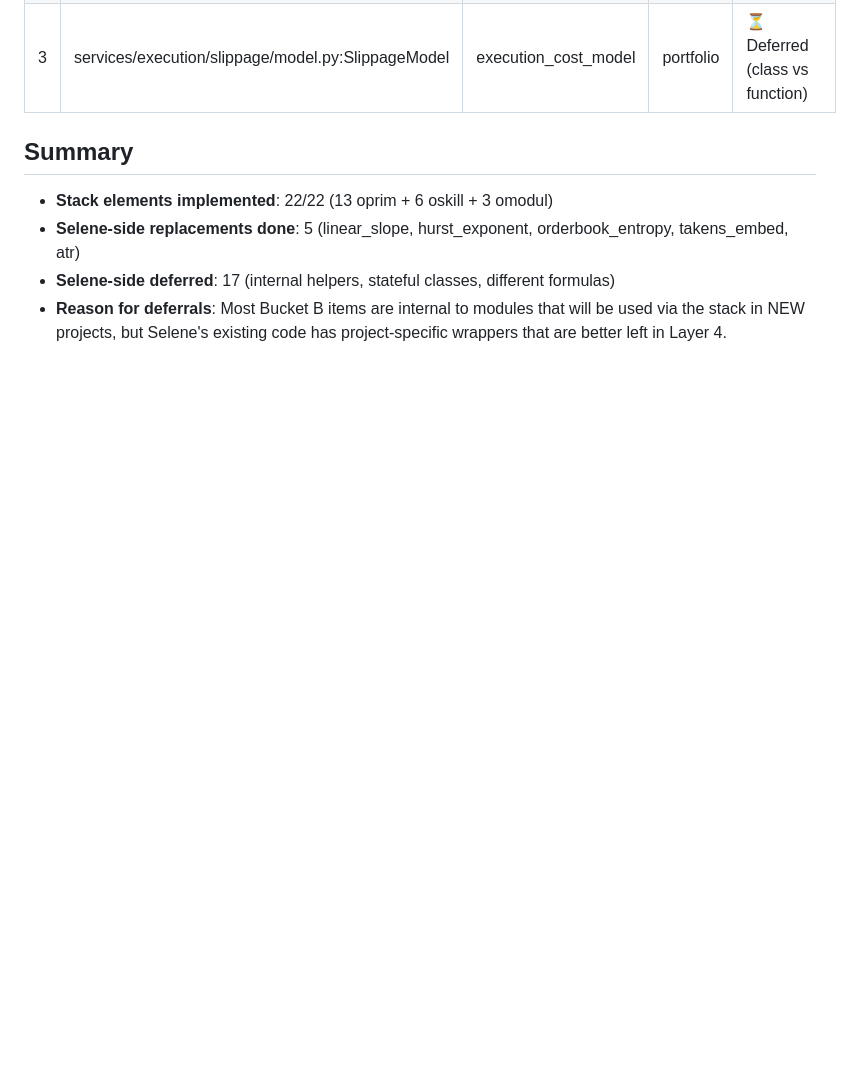
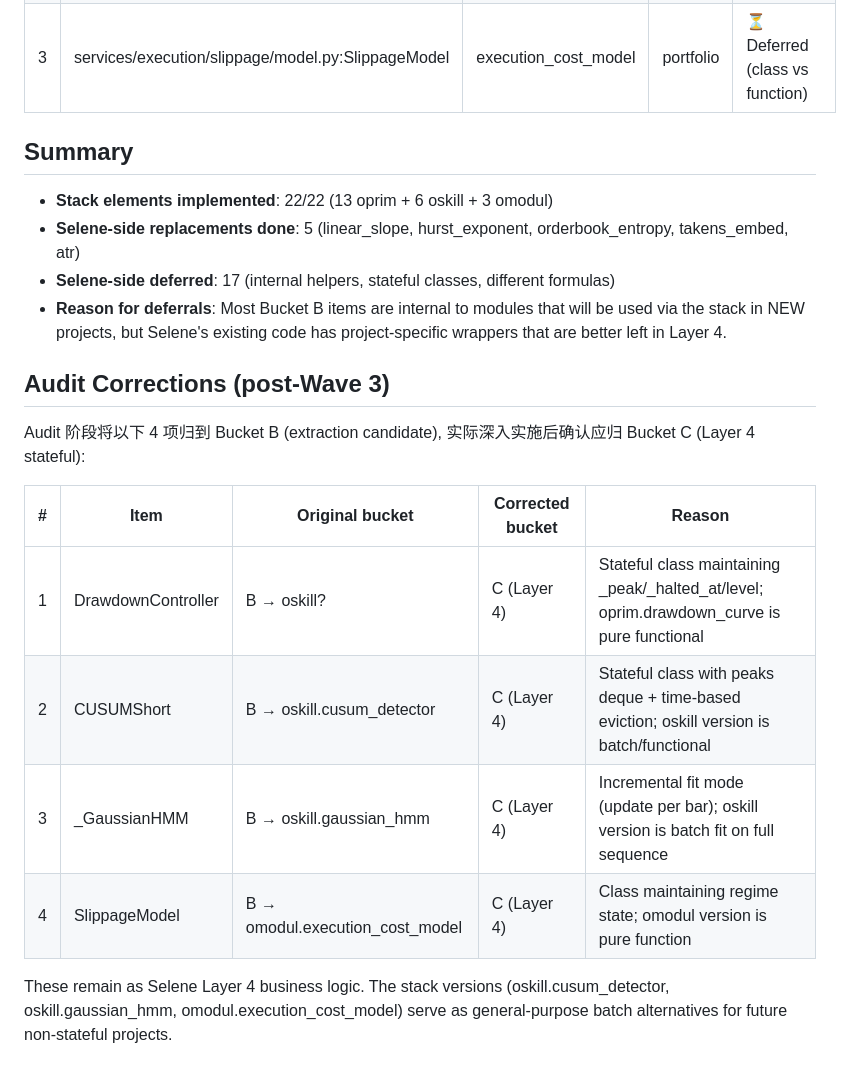
Before and after one commit to soffy88/selene, a Markdown page: SELENE_STACK_EXTRACTIONS.md, the part around the change. Drawn GitHub-style; blank space fills up the shorter version.

Commit message:
docs(migrate): reclassify 4 stateful items to Bucket C

```diff
--- a/SELENE_STACK_EXTRACTIONS.md
+++ b/SELENE_STACK_EXTRACTIONS.md
@@ -43,3 +43,20 @@
 - **Selene-side replacements done**: 5 (linear_slope, hurst_exponent, orderbook_entropy, takens_embed, atr)
 - **Selene-side deferred**: 17 (internal helpers, stateful classes, different formulas)
 - **Reason for deferrals**: Most Bucket B items are internal to modules that will be used via the stack in NEW projects, but Selene's existing code has project-specific wrappers that are better left in Layer 4.
+
+
+## Audit Corrections (post-Wave 3)
+
+Audit 阶段将以下 4 项归到 Bucket B (extraction candidate),
+实际深入实施后确认应归 Bucket C (Layer 4 stateful):
+
+| # | Item | Original bucket | Corrected bucket | Reason |
+|---|---|---|---|---|
+| 1 | DrawdownController | B → oskill? | C (Layer 4) | Stateful class maintaining _peak/_halted_at/level; oprim.drawdown_curve is pure functional |
+| 2 | CUSUMShort | B → oskill.cusum_detector | C (Layer 4) | Stateful class with peaks deque + time-based eviction; oskill version is batch/functional |
+| 3 | _GaussianHMM | B → oskill.gaussian_hmm | C (Layer 4) | Incremental fit mode (update per bar); oskill version is batch fit on full sequence |
+| 4 | SlippageModel | B → omodul.execution_cost_model | C (Layer 4) | Class maintaining regime state; omodul version is pure function |
+
+These remain as Selene Layer 4 business logic. The stack versions (oskill.cusum_detector,
+oskill.gaussian_hmm, omodul.execution_cost_model) serve as general-purpose batch alternatives
+for future non-stateful projects.
```
